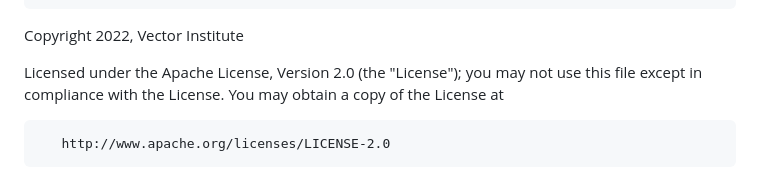
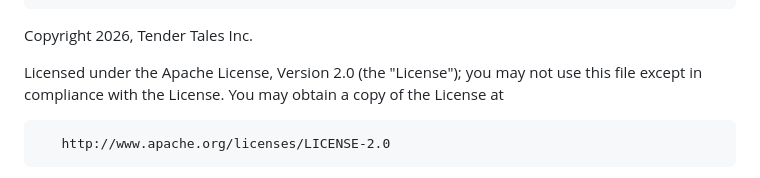
Before and after one commit to duane-edgington/whalu, a Markdown page: LICENSE.md, the part around the change. Rendered like a GitHub page.

```diff
--- a/LICENSE.md
+++ b/LICENSE.md
@@ -186,7 +186,7 @@
       same "printed page" as the copyright notice for easier
       identification within third-party archives.
 
-   Copyright 2022, Vector Institute
+   Copyright 2026, Tender Tales Inc.
 
    Licensed under the Apache License, Version 2.0 (the "License");
    you may not use this file except in compliance with the License.
```
